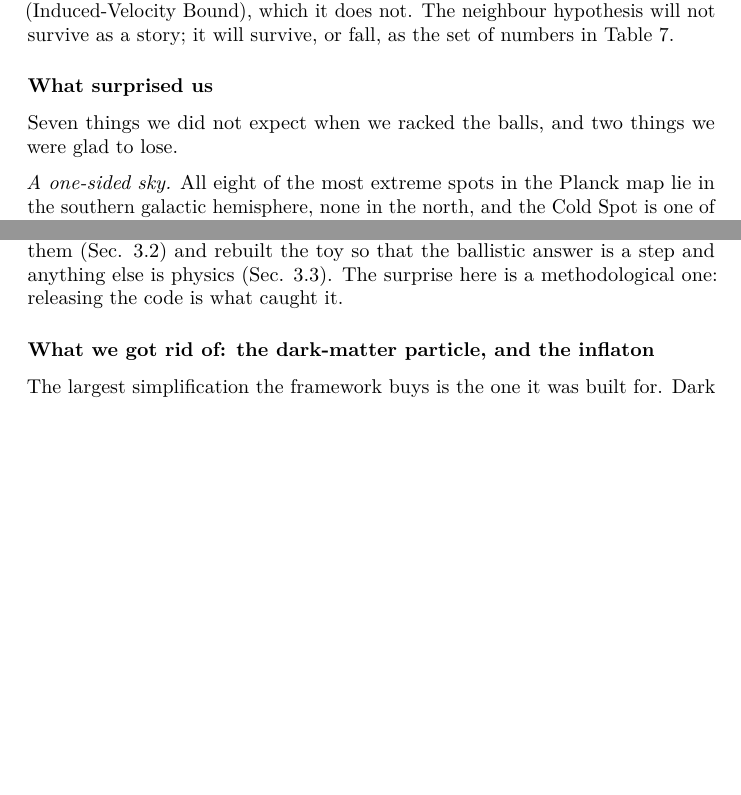
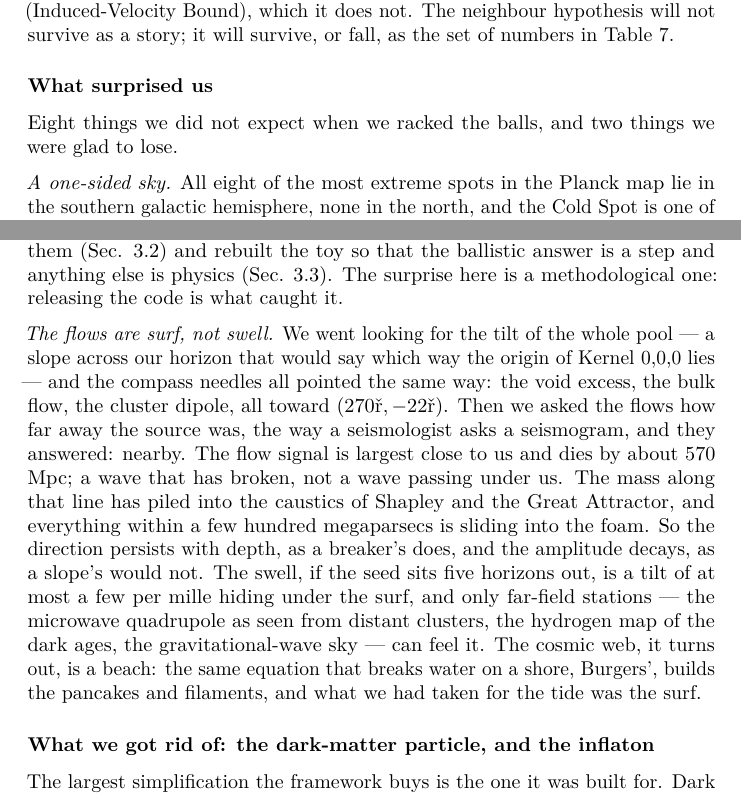
Before and after one commit to AIMFIRST-VN/big001, a LaTeX document (big-pool-bangs.tex): two parts of pages 60 and 61 of 73 before the commit and two parts of pages 60 and 61 of 74 after it, joined at a grey line, cut so that both start at the same text, the shorter picture padded with empty space. Compiled offline with pdfLaTeX.

Commit message:
Epilogue: eighth surprise -- the flows are surf, not swell (breaking waves)
Co-Authored-By: Claude Fable 5.1 <noreply@anthropic.com>

```diff
--- a/big-pool-bangs.tex
+++ b/big-pool-bangs.tex
@@ -3071,7 +3071,7 @@ it will survive, or fall, as the set of numbers in Table 7.
 \hypertarget{what-surprised-us}{%
 \subsubsection{What surprised us}\label{what-surprised-us}}
 
-Seven things we did not expect when we racked the balls, and two things
+Eight things we did not expect when we racked the balls, and two things
 we were glad to lose.
 
 \emph{A one-sided sky.} All eight of the most extreme spots in the
@@ -3125,6 +3125,26 @@ belongs to the skin. We withdrew them (Sec. 3.2) and rebuilt the toy so
 that the ballistic answer is a step and anything else is physics (Sec.
 3.3). The surprise here is a methodological one: releasing the code is
 what caught it.
+
+\emph{The flows are surf, not swell.} We went looking for the tilt of
+the whole pool --- a slope across our horizon that would say which way
+the origin of Kernel 0,0,0 lies --- and the compass needles all pointed
+the same way: the void excess, the bulk flow, the cluster dipole, all
+toward \((270°, -22°)\). Then we asked the flows how far away the source
+was, the way a seismologist asks a seismogram, and they answered:
+nearby. The flow signal is largest close to us and dies by about \(570\)
+Mpc; a wave that has broken, not a wave passing under us. The mass along
+that line has piled into the caustics of Shapley and the Great
+Attractor, and everything within a few hundred megaparsecs is sliding
+into the foam. So the direction persists with depth, as a breaker's
+does, and the amplitude decays, as a slope's would not. The swell, if
+the seed sits five horizons out, is a tilt of at most a few per mille
+hiding under the surf, and only far-field stations --- the microwave
+quadrupole as seen from distant clusters, the hydrogen map of the dark
+ages, the gravitational-wave sky --- can feel it. The cosmic web, it
+turns out, is a beach: the same equation that breaks water on a shore,
+Burgers', builds the pancakes and filaments, and what we had taken for
+the tide was the surf.
 
 \hypertarget{what-we-got-rid-of-the-dark-matter-particle-and-the-inflaton}{%
 \subsubsection{What we got rid of: the dark-matter particle, and the
```
Also changed, not shown: big-pool-bangs.md (+3 -1 lines), big-pool-bangs.pdf.
